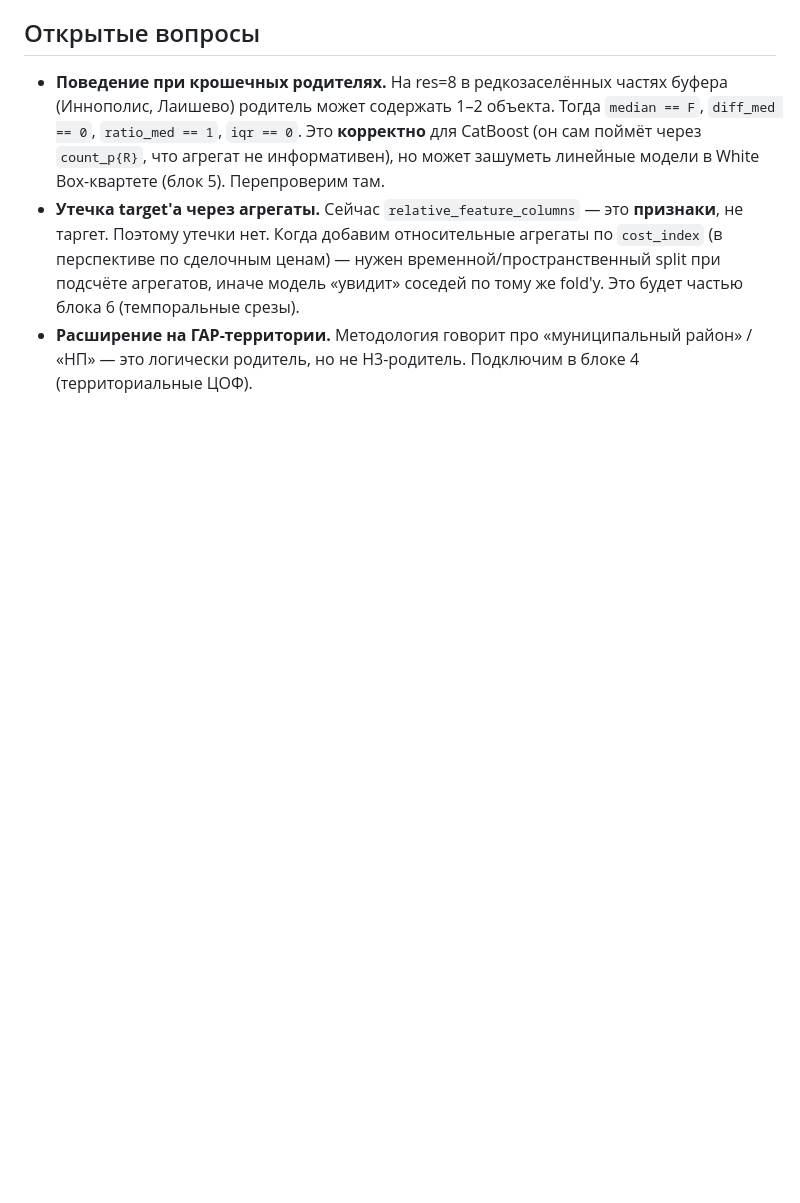
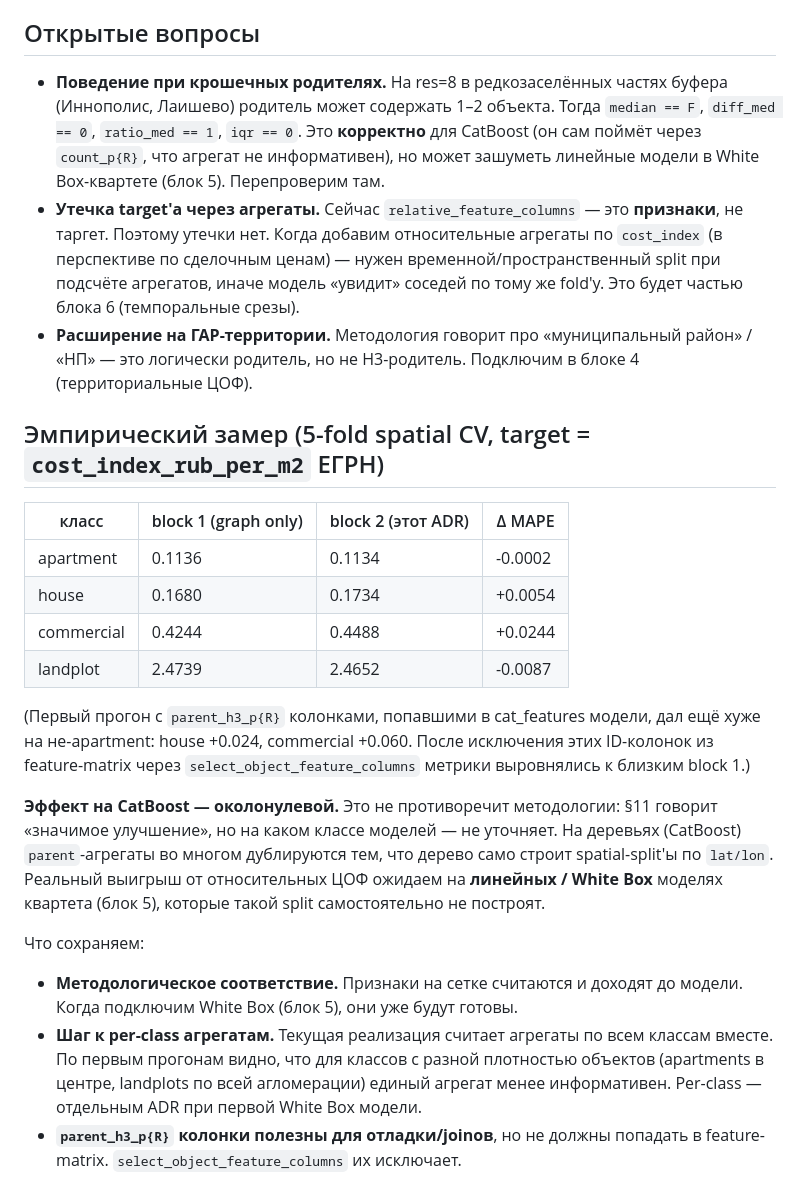
Before and after one commit to rinkorn/project-kadastra, a Markdown page: info/decisions/0012-relative-features-via-h3-parent-aggregations.md, the part around one of its changes. Drawn GitHub-style; blank space fills up the shorter version.

Commit message:
docs: record block-2 empirical result in ADR-0012, mark closed in ADR-0010
The 5-fold spatial-CV MAPE on EГРН cost_index is roughly neutral
between block 1 (graph-distance only) and block 2 (graph-distance +
H3 parent-aggregate relative features) on CatBoost. This is logged
explicitly in ADR-0012 along with the explanation: tree models
already learn parent-relative structure from raw lat/lon splits;
the methodological win materializes on linear / White Box quartet
(block 5). The ADR also notes that the first run leaked parent_h3
IDs into cat_features and worsened metrics — fixed by routing
train/infer through select_object_feature_columns.

```diff
--- a/info/decisions/0012-relative-features-via-h3-parent-aggregations.md
+++ b/info/decisions/0012-relative-features-via-h3-parent-aggregations.md
@@ -120,3 +120,22 @@ relative_feature_columns: list[str] = [
 - **Поведение при крошечных родителях.** На res=8 в редкозаселённых частях буфера (Иннополис, Лаишево) родитель может содержать 1–2 объекта. Тогда `median == F`, `diff_med == 0`, `ratio_med == 1`, `iqr == 0`. Это **корректно** для CatBoost (он сам поймёт через `count_p{R}`, что агрегат не информативен), но может зашуметь линейные модели в White Box-квартете (блок 5). Перепроверим там.
 - **Утечка target'а через агрегаты.** Сейчас `relative_feature_columns` — это **признаки**, не таргет. Поэтому утечки нет. Когда добавим относительные агрегаты по `cost_index` (в перспективе по сделочным ценам) — нужен временной/пространственный split при подсчёте агрегатов, иначе модель «увидит» соседей по тому же fold'у. Это будет частью блока 6 (темпоральные срезы).
 - **Расширение на ГАР-территории.** Методология говорит про «муниципальный район» / «НП» — это логически родитель, но не H3-родитель. Подключим в блоке 4 (территориальные ЦОФ).
+
+## Эмпирический замер (5-fold spatial CV, target = `cost_index_rub_per_m2` ЕГРН)
+
+| класс | block 1 (graph only) | block 2 (этот ADR) | Δ MAPE |
+| --- | --- | --- | --- |
+| apartment | 0.1136 | 0.1134 | -0.0002 |
+| house | 0.1680 | 0.1734 | +0.0054 |
+| commercial | 0.4244 | 0.4488 | +0.0244 |
+| landplot | 2.4739 | 2.4652 | -0.0087 |
+
+(Первый прогон с `parent_h3_p{R}` колонками, попавшими в cat_features модели, дал ещё хуже на не-apartment: house +0.024, commercial +0.060. После исключения этих ID-колонок из feature-matrix через `select_object_feature_columns` метрики выровнялись к близким block 1.)
+
+**Эффект на CatBoost — околонулевой.** Это не противоречит методологии: §11 говорит «значимое улучшение», но на каком классе моделей — не уточняет. На деревьях (CatBoost) `parent`-агрегаты во многом дублируются тем, что дерево само строит spatial-split'ы по `lat/lon`. Реальный выигрыш от относительных ЦОФ ожидаем на **линейных / White Box** моделях квартета (блок 5), которые такой split самостоятельно не построят.
+
+Что сохраняем:
+
+- **Методологическое соответствие.** Признаки на сетке считаются и доходят до модели. Когда подключим White Box (блок 5), они уже будут готовы.
+- **Шаг к per-class агрегатам.** Текущая реализация считает агрегаты по всем классам вместе. По первым прогонам видно, что для классов с разной плотностью объектов (apartments в центре, landplots по всей агломерации) единый агрегат менее информативен. Per-class — отдельным ADR при первой White Box модели.
+- **`parent_h3_p{R}` колонки полезны для отладки/joinов**, но не должны попадать в feature-matrix. `select_object_feature_columns` их исключает.
```
Also changed, not shown: other parts of info/decisions/0012-relative-features-via-h3-parent-aggregations.md (+4 -4 lines), info/decisions/0010-methodology-compliance-roadmap.md (+3 -3 lines).
